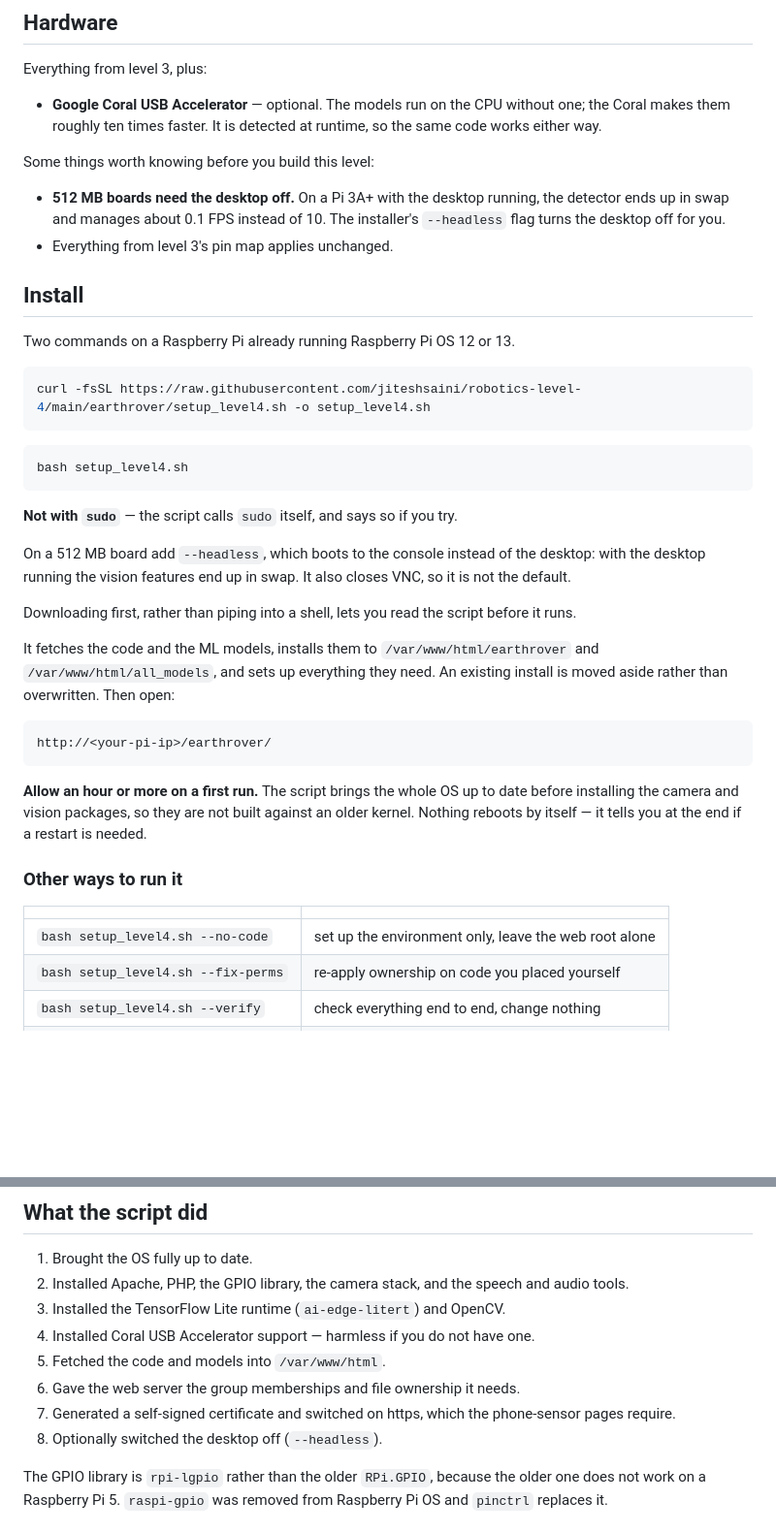
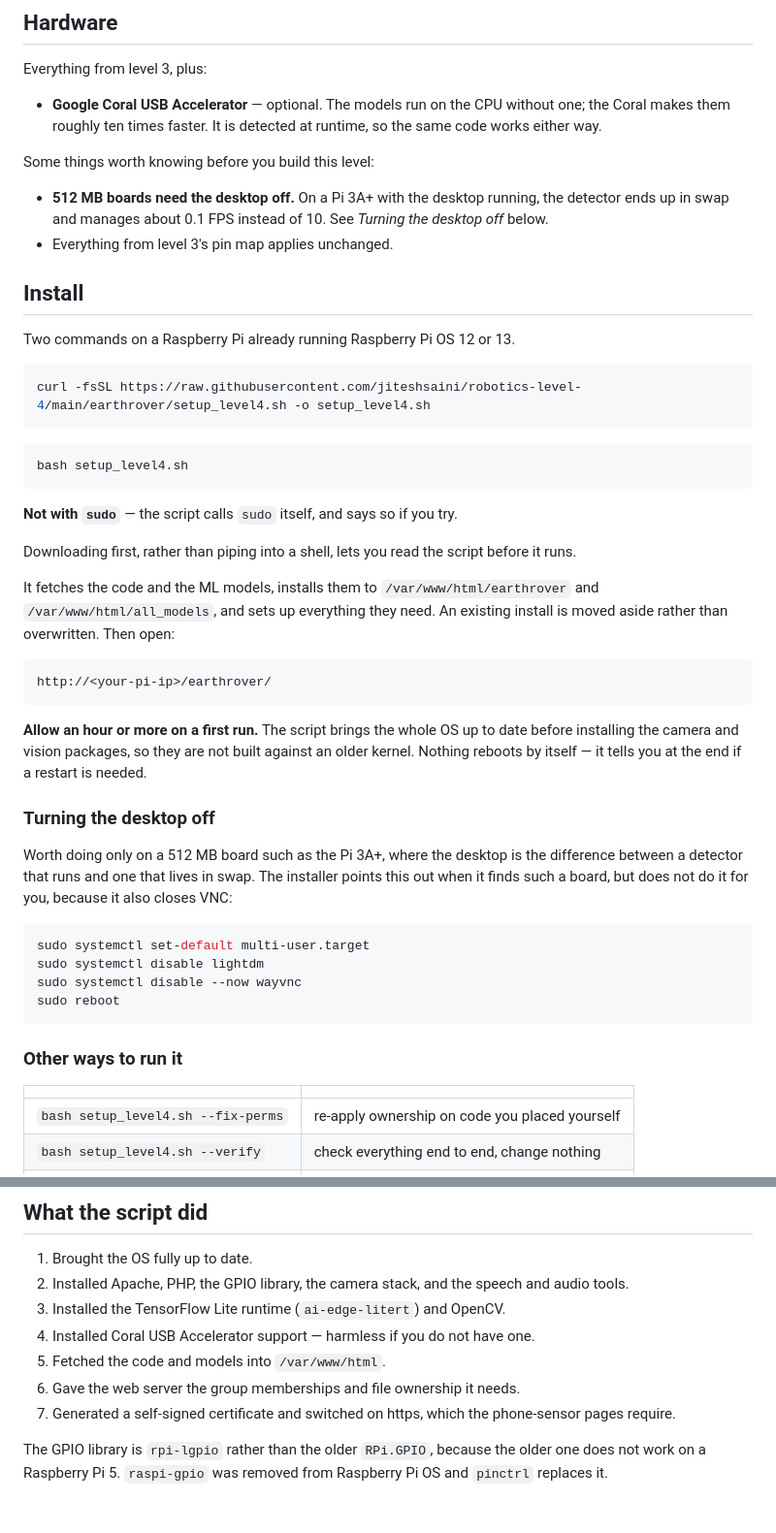
Before and after one commit to jiteshsaini/robotics-level-4, a Markdown page: README.md, 2 parts joined by grey strips. Shown at 97% size. GitHub-like rendering; blank space fills up the shorter version.

Commit message:
Document the desktop commands, not the flag that ran them

````diff
--- a/README.md
+++ b/README.md
@@ -43,7 +43,7 @@ Some things worth knowing before you build this level:
 
 - **512 MB boards need the desktop off.** On a Pi 3A+ with the desktop
   running, the detector ends up in swap and manages about 0.1 FPS instead of
-  10. The installer's `--headless` flag turns the desktop off for you.
+  10. See *Turning the desktop off* below.
 - Everything from level 3's pin map applies unchanged.
 
 ## Install
@@ -59,10 +59,6 @@ bash setup_level4.sh
 ```
 
 **Not with `sudo`** — the script calls `sudo` itself, and says so if you try.
-
-On a 512 MB board add `--headless`, which boots to the console instead of
-the desktop: with the desktop running the vision features end up in swap.
-It also closes VNC, so it is not the default.
 
 Downloading first, rather than piping into a shell, lets you read the script
 before it runs.
@@ -81,11 +77,24 @@ date before installing the camera and vision packages, so they are not built
 against an older kernel. Nothing reboots by itself — it tells you at the end if
 a restart is needed.
 
+### Turning the desktop off
+
+Worth doing only on a 512 MB board such as the Pi 3A+, where the desktop is
+the difference between a detector that runs and one that lives in swap. The
+installer points this out when it finds such a board, but does not do it for
+you, because it also closes VNC:
+
+```bash
+sudo systemctl set-default multi-user.target
+sudo systemctl disable lightdm
+sudo systemctl disable --now wayvnc
+sudo reboot
+```
+
 ### Other ways to run it
 
 | | |
 |---|---|
-| `bash setup_level4.sh --no-code` | set up the environment only, leave the web root alone |
 | `bash setup_level4.sh --fix-perms` | re-apply ownership on code you placed yourself |
 | `bash setup_level4.sh --verify` | check everything end to end, change nothing |
 | `bash setup_level4.sh --help` | the full list |
@@ -106,7 +115,6 @@ Tested on **Raspberry Pi OS Trixie (Debian 13)** on a Raspberry Pi 3A+.
 6. Gave the web server the group memberships and file ownership it needs.
 7. Generated a self-signed certificate and switched on https, which the
    phone-sensor pages require.
-8. Optionally switched the desktop off (`--headless`).
 
 The GPIO library is `rpi-lgpio` rather than the older `RPi.GPIO`, because the
 older one does not work on a Raspberry Pi 5. `raspi-gpio` was removed from
````
